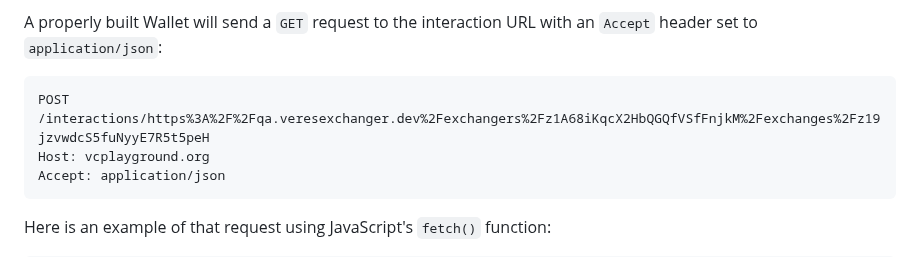
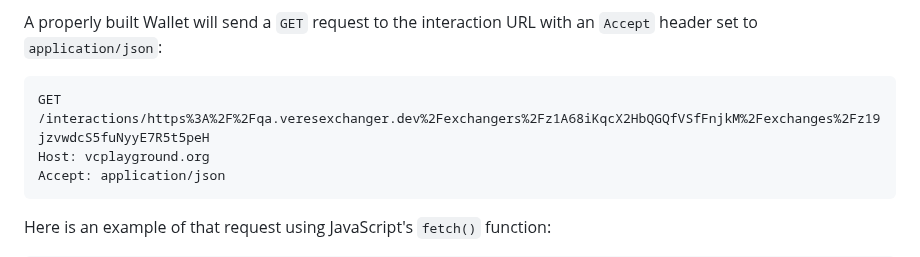
Before and after one commit to digitalbazaar/vc-playground-docs, a Markdown page: playground/issue.md, the part around the change. GitHub-like rendering.

Commit message:
Fix HTTP method in example.

````diff
--- a/playground/issue.md
+++ b/playground/issue.md
@@ -90,7 +90,7 @@ A properly built Wallet will send a `GET` request to the interaction URL with an
 `Accept` header set to `application/json`:
 
 ```http
-POST /interactions/https%3A%2F%2Fqa.veresexchanger.dev%2Fexchangers%2Fz1A68iKqcX2HbQGQfVSfFnjkM%2Fexchanges%2Fz19jzvwdcS5fuNyyE7R5t5peH
+GET /interactions/https%3A%2F%2Fqa.veresexchanger.dev%2Fexchangers%2Fz1A68iKqcX2HbQGQfVSfFnjkM%2Fexchanges%2Fz19jzvwdcS5fuNyyE7R5t5peH
 Host: vcplayground.org
 Accept: application/json
 ```
````
